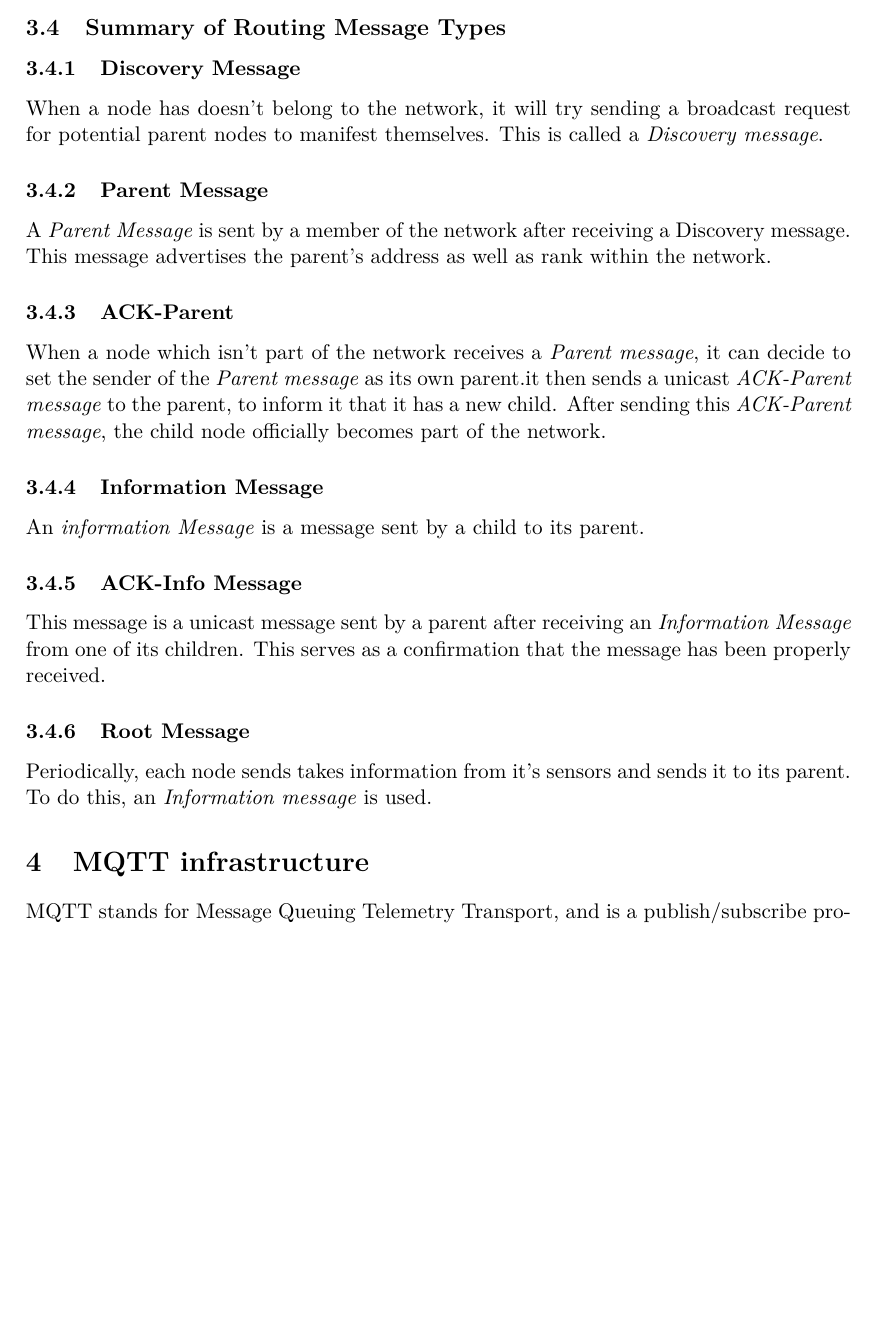
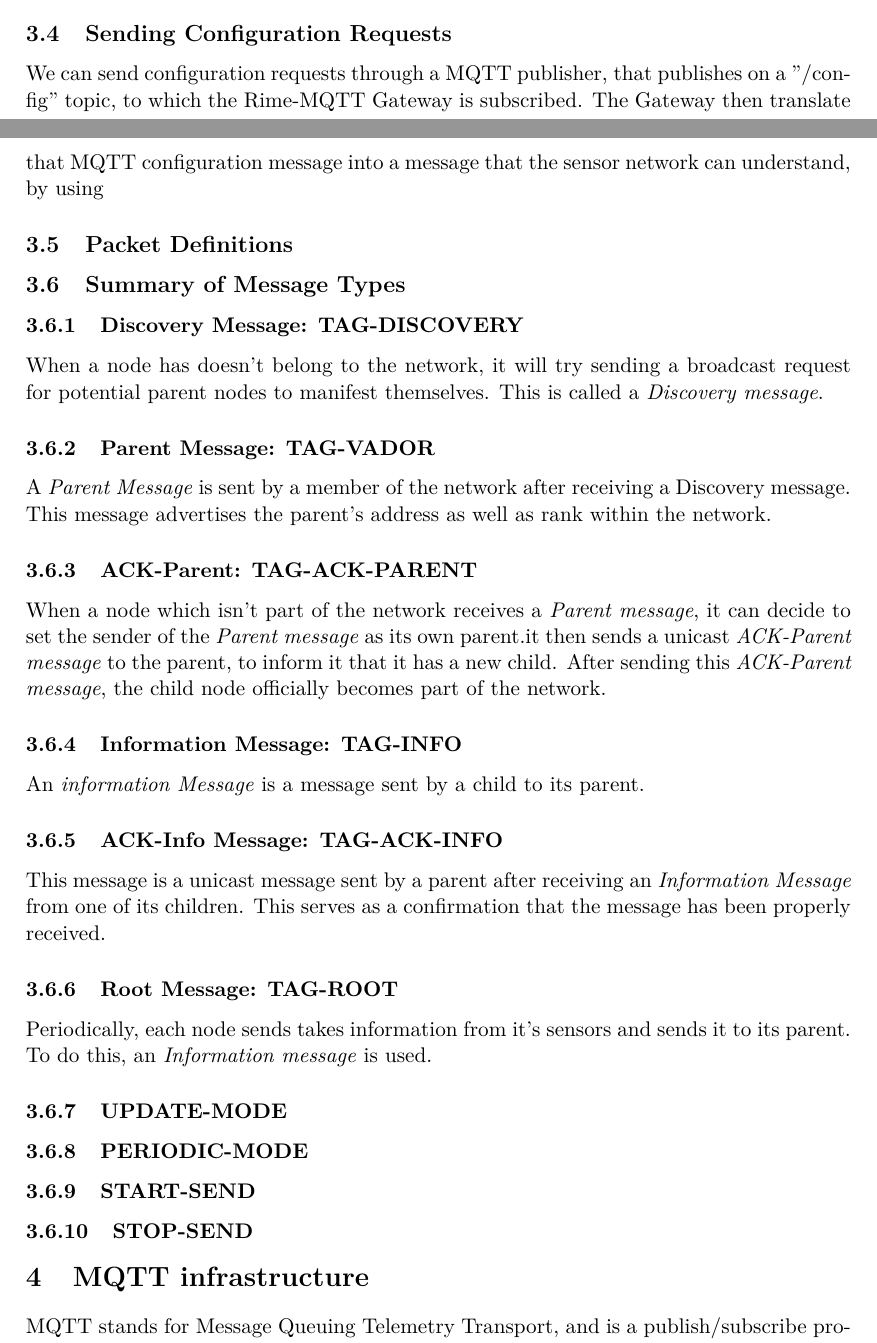
Before and after one commit to lnyaki/sensor-network, a LaTeX document (rapport/rapport-groupe-L.tex): part of page 5 of 7 before the commit and two parts of pages 4 and 5 of 7 after it, the two joined at a grey line, cut at the place of the change, the shorter picture padded with empty space. Compiled offline with pdfLaTeX.

Commit message:
Added new packet types.

```diff
--- a/rapport/rapport-groupe-L.tex
+++ b/rapport/rapport-groupe-L.tex
@@ -70,25 +70,40 @@ When a node disappears from the DODAG...
 \subsection{Sending Sensor Data}
 Periodically, each node uses a \textit{ROOT message} to send data to the root node of the DODAG, , which will then forward it to the Gateway, where it will be translated into a MQTT message that will be sent to the MQTT broker. Once it reaches the MQTT broker, the message is forwarded to all the MQTT client that have subscribed to the specific topic relative to that message.
 
-\subsection{Summary of Routing Message Types}
-\subsubsection{Discovery Message}
+\subsection{Sending Configuration Requests}
+We can send configuration requests through a MQTT publisher, that publishes on a "/config" topic, to which the Rime-MQTT Gateway is subscribed. The Gateway then translate that MQTT configuration message into a message that the sensor network can understand, by using
+
+
+\subsection{Packet Definitions}
+
+\subsection{Summary of Message Types}
+\subsubsection{Discovery Message: TAG-DISCOVERY}
 When a node has doesn't belong to the network, it will try sending a broadcast request for potential parent nodes to manifest themselves. This is called a \textit{Discovery message}.
 
-\subsubsection{Parent Message}
+\subsubsection{Parent Message: TAG-VADOR}
 A \textit{Parent Message} is sent by a member of the network after receiving a Discovery message. This message advertises the parent's address as well as rank within the network.
 
-\subsubsection{ACK-Parent}
+\subsubsection{ACK-Parent: TAG-ACK-PARENT}
 When a node which isn't part of the network receives a \textit{Parent message}, it can decide to set the sender of the \textit{Parent message} as its own parent.it then sends a unicast \textit{ACK-Parent message} to the parent, to inform it that it has a new child. After sending this \textit{ACK-Parent message}, the child node officially becomes part of the network.
 
-\subsubsection{Information Message}
+\subsubsection{Information Message: TAG-INFO}
 An \textit{information Message} is a message sent by a child to its parent.
 
-\subsubsection{ACK-Info Message}
+\subsubsection{ACK-Info Message: TAG-ACK-INFO}
 This message is a unicast message sent by a parent after receiving an \textit{Information Message} from one of its children. This serves as a confirmation that the message has been properly received.
 
 
-\subsubsection{Root Message}
+\subsubsection{Root Message: TAG-ROOT}
 Periodically, each node sends takes information from it's sensors and sends it to its parent. To do this, an \textit{Information message} is used.
+
+
+\subsubsection{UPDATE-MODE}
+\subsubsection{PERIODIC-MODE}
+\subsubsection{START-SEND}
+\subsubsection{STOP-SEND}
+
+
+
 
 
 \section{MQTT infrastructure}
```
Also changed, not shown: rapport/rapport-groupe-L.tex (4 more changed lines).
